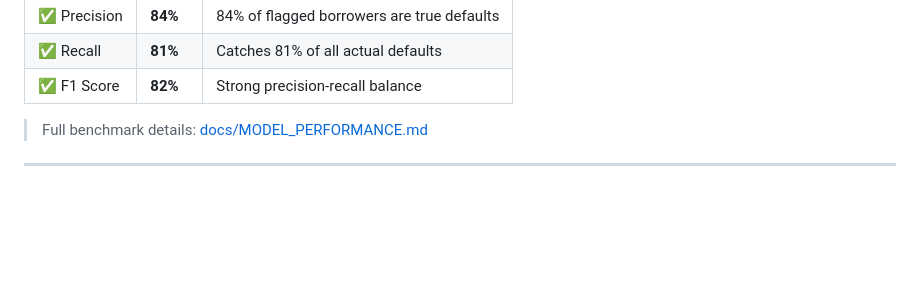
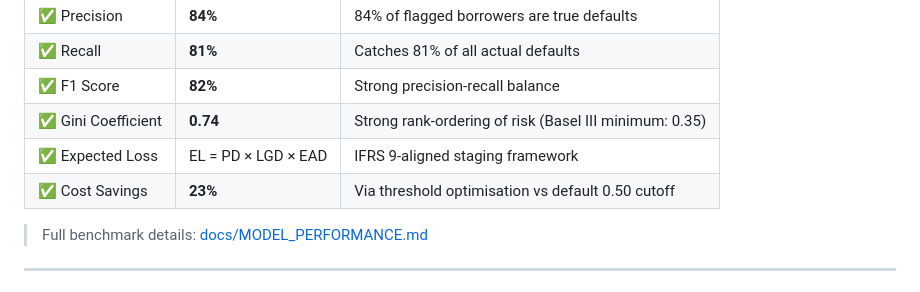
Before and after one commit to jameskoero/loan-risk-assessment, a Markdown page: README.md, the part around the change. Drawn GitHub-style; blank space fills up the shorter version.

Commit message:
fix: sync metrics and population figures across portfolio

```diff
--- a/README.md
+++ b/README.md
@@ -203,6 +203,9 @@ xychart-beta
 | ✅ Precision | **84%** | 84% of flagged borrowers are true defaults |
 | ✅ Recall | **81%** | Catches 81% of all actual defaults |
 | ✅ F1 Score | **82%** | Strong precision-recall balance |
+| ✅ Gini Coefficient | **0.74** | Strong rank-ordering of risk (Basel III minimum: 0.35) |
+| ✅ Expected Loss | EL = PD × LGD × EAD | IFRS 9-aligned staging framework |
+| ✅ Cost Savings | **23%** | Via threshold optimisation vs default 0.50 cutoff |
 
 > Full benchmark details: [docs/MODEL_PERFORMANCE.md](docs/MODEL_PERFORMANCE.md)
 
```
